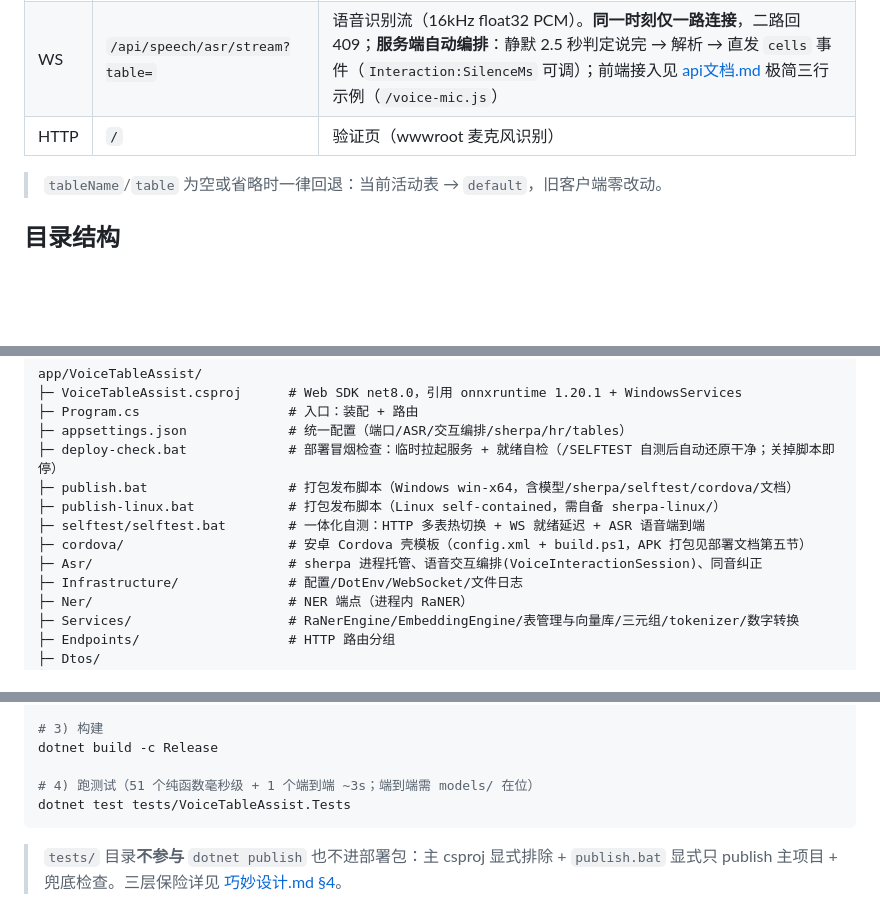
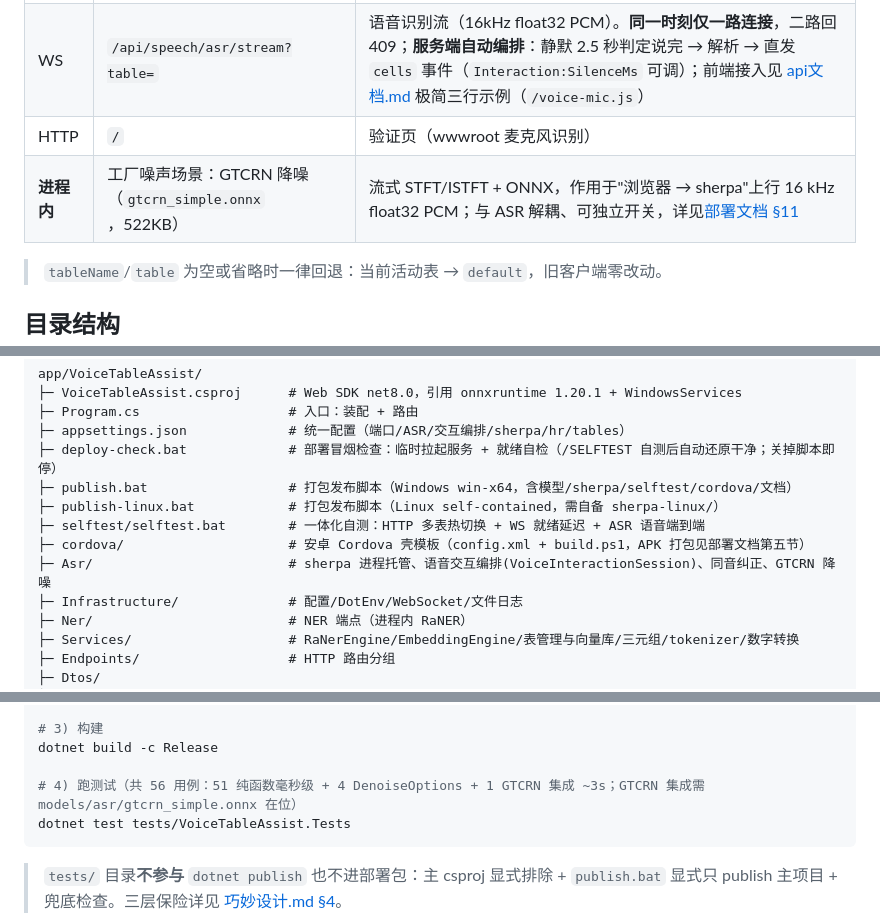
Before and after one commit to kaisalife/voice-table-assist, a Markdown page: README.md, 3 parts joined by grey strips. Drawn GitHub-style; blank space fills up the shorter version.

Commit message:
docs: 同步 GTCRN 降噪到 README + 修部署文档 §11 自相矛盾（默认关闭 -> 默认开启）

````diff
--- a/README.md
+++ b/README.md
@@ -45,6 +45,7 @@
 | HTTP | `POST /api/table/voice` | 重建语音资源（缺省目标=当前活动表，可用 `tableKey` 指定） |
 | WS   | `/api/speech/asr/stream?table=` | 语音识别流（16kHz float32 PCM）。**同一时刻仅一路连接**，二路回 409；**服务端自动编排**：静默 2.5 秒判定说完 → 解析 → 直发 `cells` 事件（`Interaction:SilenceMs` 可调）；前端接入见 [api文档.md](相关文档/api文档.md) 极简三行示例（`/voice-mic.js`） |
 | HTTP | `/` | 验证页（wwwroot 麦克风识别） |
+| **进程内** | 工厂噪声场景：GTCRN 降噪（`gtcrn_simple.onnx`，522KB） | 流式 STFT/ISTFT + ONNX，作用于"浏览器 → sherpa"上行 16 kHz float32 PCM；与 ASR 解耦、可独立开关，详见[部署文档 §11](相关文档/部署文档.md) |
 
 > `tableName`/`table` 为空或省略时一律回退：当前活动表 → `default`，旧客户端零改动。
 
@@ -60,7 +61,7 @@ app/VoiceTableAssist/
 ├─ publish-linux.bat            # 打包发布脚本（Linux self-contained，需自备 sherpa-linux/）
 ├─ selftest/selftest.bat        # 一体化自测：HTTP 多表热切换 + WS 就绪延迟 + ASR 语音端到端
 ├─ cordova/                     # 安卓 Cordova 壳模板（config.xml + build.ps1，APK 打包见部署文档第五节）
-├─ Asr/                         # sherpa 进程托管、语音交互编排(VoiceInteractionSession)、同音纠正
+├─ Asr/                         # sherpa 进程托管、语音交互编排(VoiceInteractionSession)、同音纠正、GTCRN 降噪
 ├─ Infrastructure/              # 配置/DotEnv/WebSocket/文件日志
 ├─ Ner/                         # NER 端点（进程内 RaNER）
 ├─ Services/                    # RaNerEngine/EmbeddingEngine/表管理与向量库/三元组/tokenizer/数字转换
@@ -112,7 +113,7 @@ modelscope download --model yanxiashuiyun/VoiceTableAssist --local_dir .
 # 3) 构建
 dotnet build -c Release
 
-# 4) 跑测试（51 个纯函数毫秒级 + 1 个端到端 ~3s；端到端需 models/ 在位）
+# 4) 跑测试（共 56 用例：51 纯函数毫秒级 + 4 DenoiseOptions + 1 GTCRN 集成 ~3s；GTCRN 集成需 models/asr/gtcrn_simple.onnx 在位）
 dotnet test tests/VoiceTableAssist.Tests
 ```
 
````
Also changed, not shown: other parts of README.md (+1 -0 lines), 相关文档/部署文档.md (+1 -1 lines).
